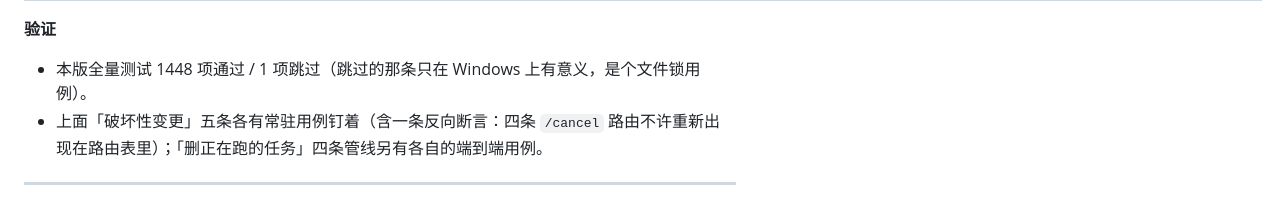
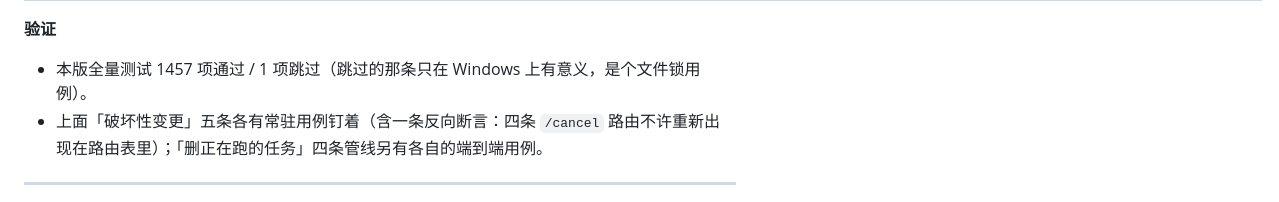
Before and after one commit to JungleZy/TerraForge, a Markdown page: RELEASE_NOTES.md, the part around the change. GitHub-like rendering.

Commit message:
docs: 发版说明的测试数字对齐最终值 1457/1

```diff
--- a/RELEASE_NOTES.md
+++ b/RELEASE_NOTES.md
@@ -42,7 +42,7 @@
 | 本地地形 `DELETE` 找不到任务时从 400 改成 **404** | 靠 400 判断的脚本 | 四条管线现在统一 404 |
 
 **验证**
-- 本版全量测试 1448 项通过 / 1 项跳过（跳过的那条只在 Windows 上有意义，是个文件锁用例）。
+- 本版全量测试 1457 项通过 / 1 项跳过（跳过的那条只在 Windows 上有意义，是个文件锁用例）。
 - 上面「破坏性变更」五条各有常驻用例钉着（含一条反向断言：四条 `/cancel` 路由不许重新出现在路由表里）；「删正在跑的任务」四条管线另有各自的端到端用例。
 
 ---
```
